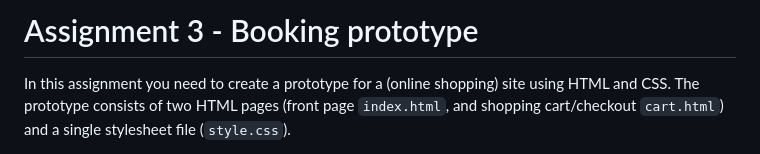
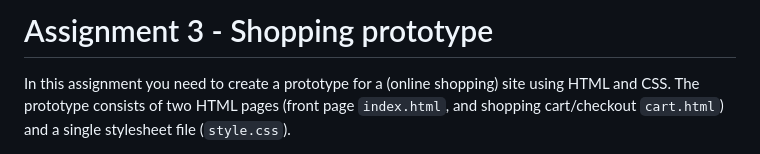
Before and after one commit to John-D-McGurk/DAT-310_assignments, a Markdown page: assignment-3/README.md, the part around the change. Drawn GitHub-style.

```diff
--- a/assignment-3/README.md
+++ b/assignment-3/README.md
@@ -1,4 +1,4 @@
-# Assignment 3 - Booking prototype
+# Assignment 3 - Shopping prototype
 
 In this assignment you need to create a prototype for a (online shopping) site using HTML and CSS. The prototype consists of two HTML pages (front page `index.html`, and shopping cart/checkout `cart.html`) and a single stylesheet file (`style.css`).
 
```
